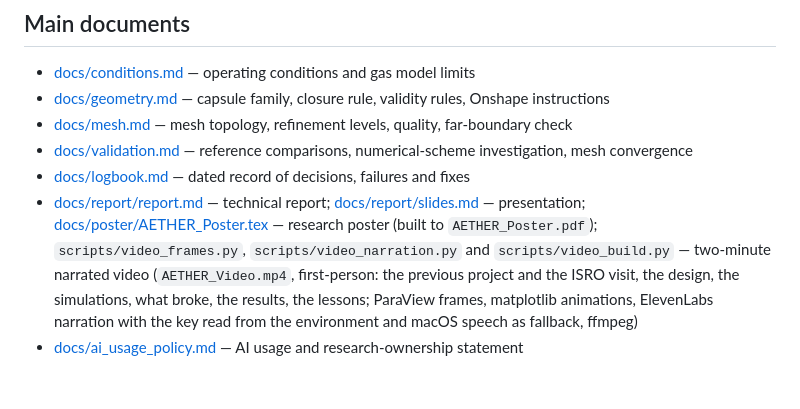
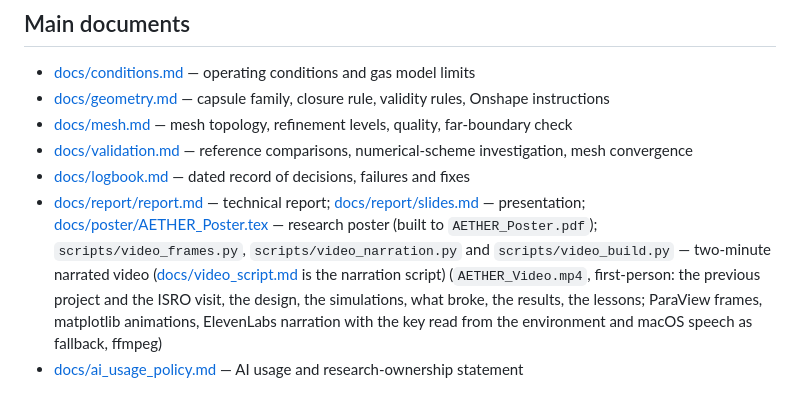
Before and after one commit to AdithyaKesanJayakanth/AETHER-Capstone, a Markdown page: README.md, the part around the change. Rendered like a GitHub page.

Commit message:
Video narration script

```diff
--- a/README.md
+++ b/README.md
@@ -64,5 +64,5 @@ Exact software versions: [docs/versions.md](docs/versions.md). The SU2 binary is
 - [docs/mesh.md](docs/mesh.md) — mesh topology, refinement levels, quality, far-boundary check
 - [docs/validation.md](docs/validation.md) — reference comparisons, numerical-scheme investigation, mesh convergence
 - [docs/logbook.md](docs/logbook.md) — dated record of decisions, failures and fixes
-- [docs/report/report.md](docs/report/report.md) — technical report; [docs/report/slides.md](docs/report/slides.md) — presentation; [docs/poster/AETHER_Poster.tex](docs/poster/AETHER_Poster.tex) — research poster (built to `AETHER_Poster.pdf`); `scripts/video_frames.py`, `scripts/video_narration.py` and `scripts/video_build.py` — two-minute narrated video (`AETHER_Video.mp4`, first-person: the previous project and the ISRO visit, the design, the simulations, what broke, the results, the lessons; ParaView frames, matplotlib animations, ElevenLabs narration with the key read from the environment and macOS speech as fallback, ffmpeg)
+- [docs/report/report.md](docs/report/report.md) — technical report; [docs/report/slides.md](docs/report/slides.md) — presentation; [docs/poster/AETHER_Poster.tex](docs/poster/AETHER_Poster.tex) — research poster (built to `AETHER_Poster.pdf`); `scripts/video_frames.py`, `scripts/video_narration.py` and `scripts/video_build.py` — two-minute narrated video ([docs/video_script.md](docs/video_script.md) is the narration script) (`AETHER_Video.mp4`, first-person: the previous project and the ISRO visit, the design, the simulations, what broke, the results, the lessons; ParaView frames, matplotlib animations, ElevenLabs narration with the key read from the environment and macOS speech as fallback, ffmpeg)
 - [docs/ai_usage_policy.md](docs/ai_usage_policy.md) — AI usage and research-ownership statement
```
Also changed, not shown: docs/video_script.md (added, +29 -0 lines).
